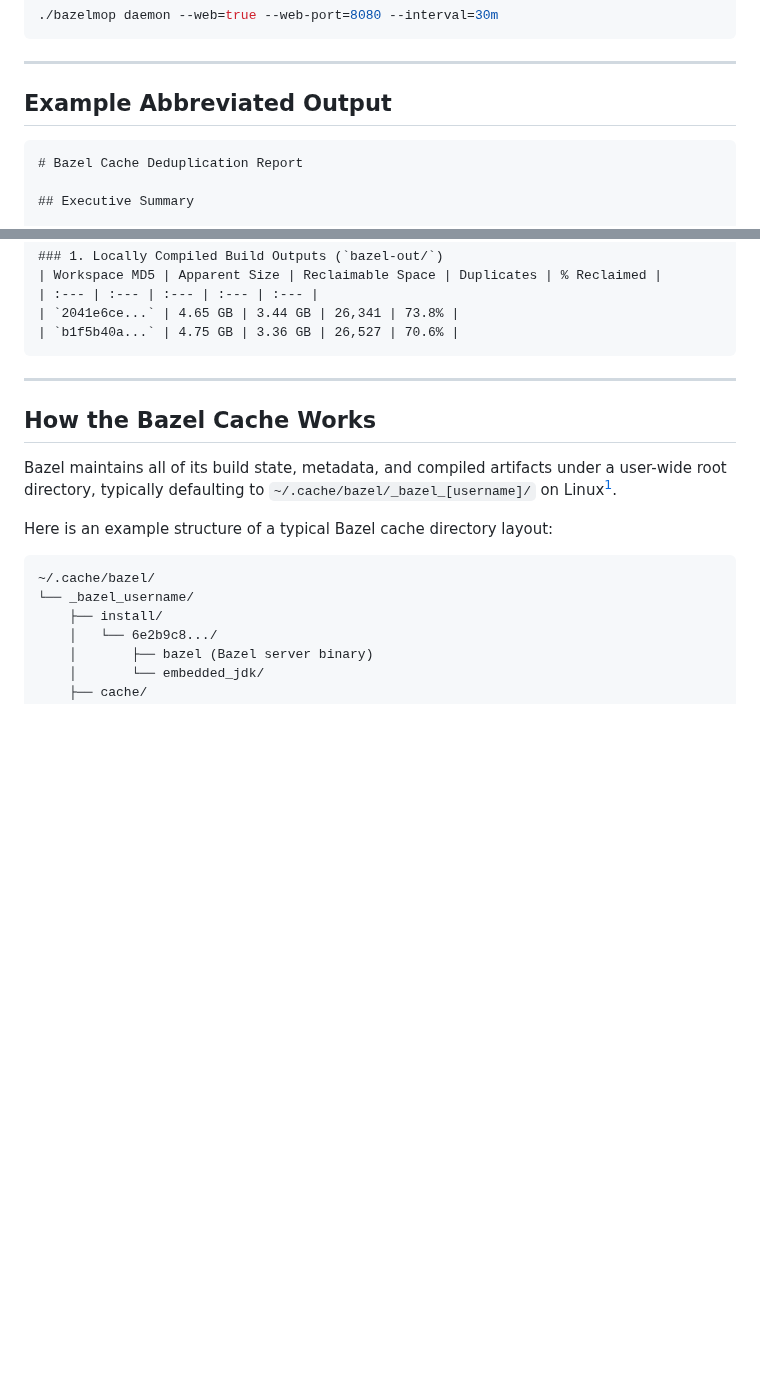
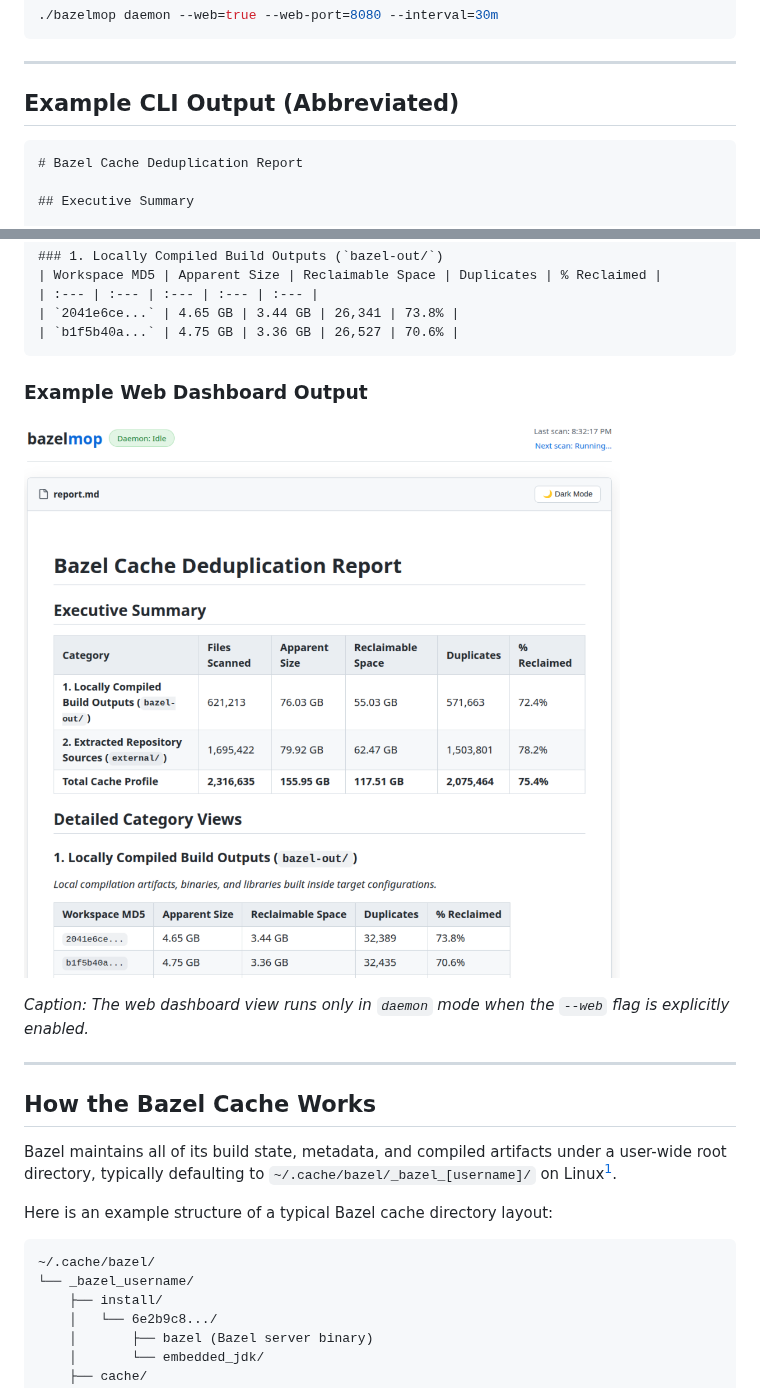
Before and after one commit to meta-programming/bazelmop, a Markdown page: README.md, 2 parts joined by grey strips. Drawn GitHub-style; pictures changed too: docs/images/web-dashboard.png (added); blank space fills up the shorter version.

Commit message:
docs: add Example CLI Output and Example Web Dashboard Output screenshot to README.md

````diff
--- a/README.md
+++ b/README.md
@@ -36,7 +36,7 @@ Launch the background daemon and host the offline, real-time Server-Sent Events
 
 ---
 
-## Example Abbreviated Output
+## Example CLI Output (Abbreviated)
 
 ```markdown
 # Bazel Cache Deduplication Report
@@ -57,6 +57,12 @@ Launch the background daemon and host the offline, real-time Server-Sent Events
 | `2041e6ce...` | 4.65 GB | 3.44 GB | 26,341 | 73.8% |
 | `b1f5b40a...` | 4.75 GB | 3.36 GB | 26,527 | 70.6% |
 ```
+
+### Example Web Dashboard Output
+
+![Example Web Dashboard Output](docs/images/web-dashboard.png)
+
+*Caption: The web dashboard view runs only in `daemon` mode when the `--web` flag is explicitly enabled.*
 
 ---
 
````
